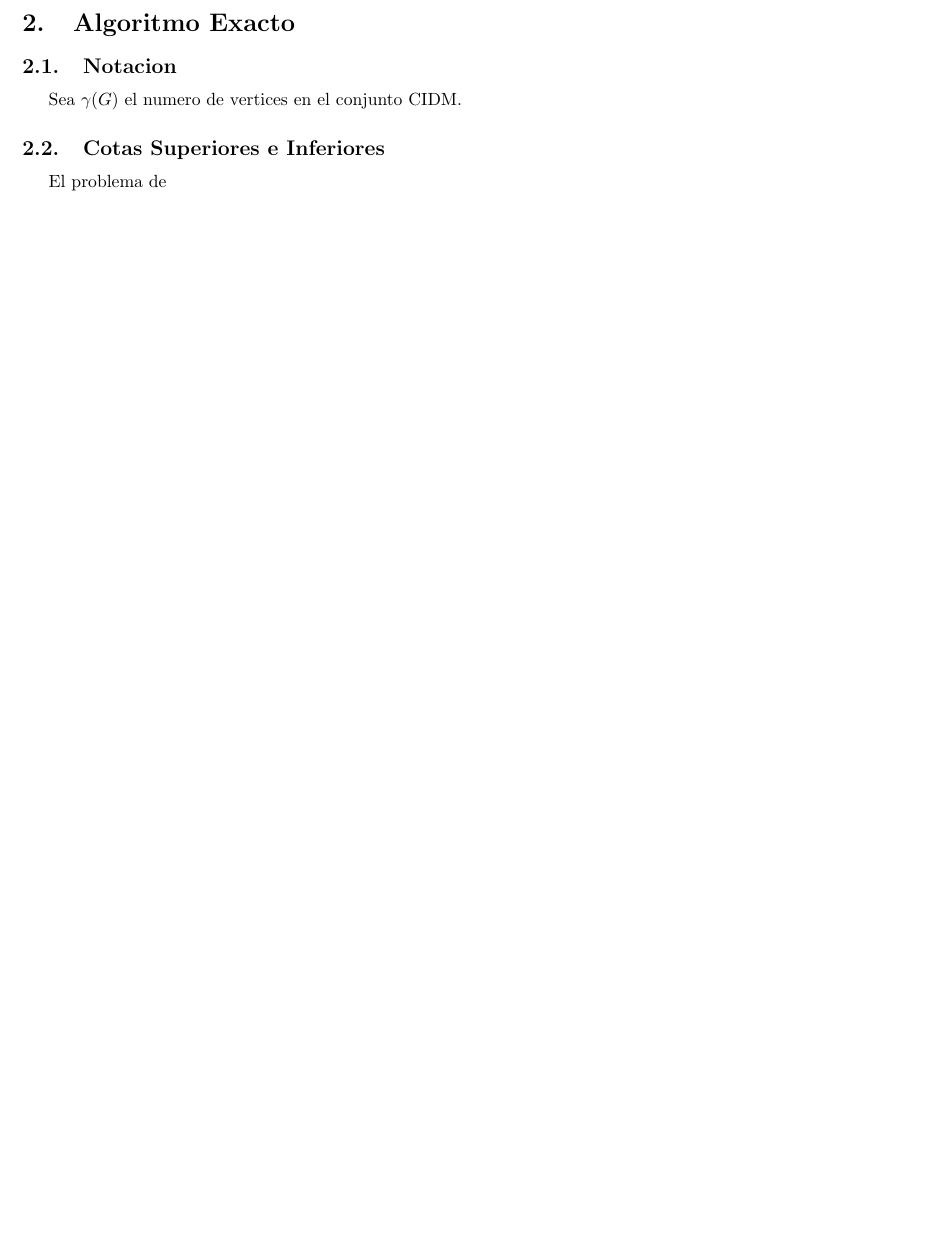
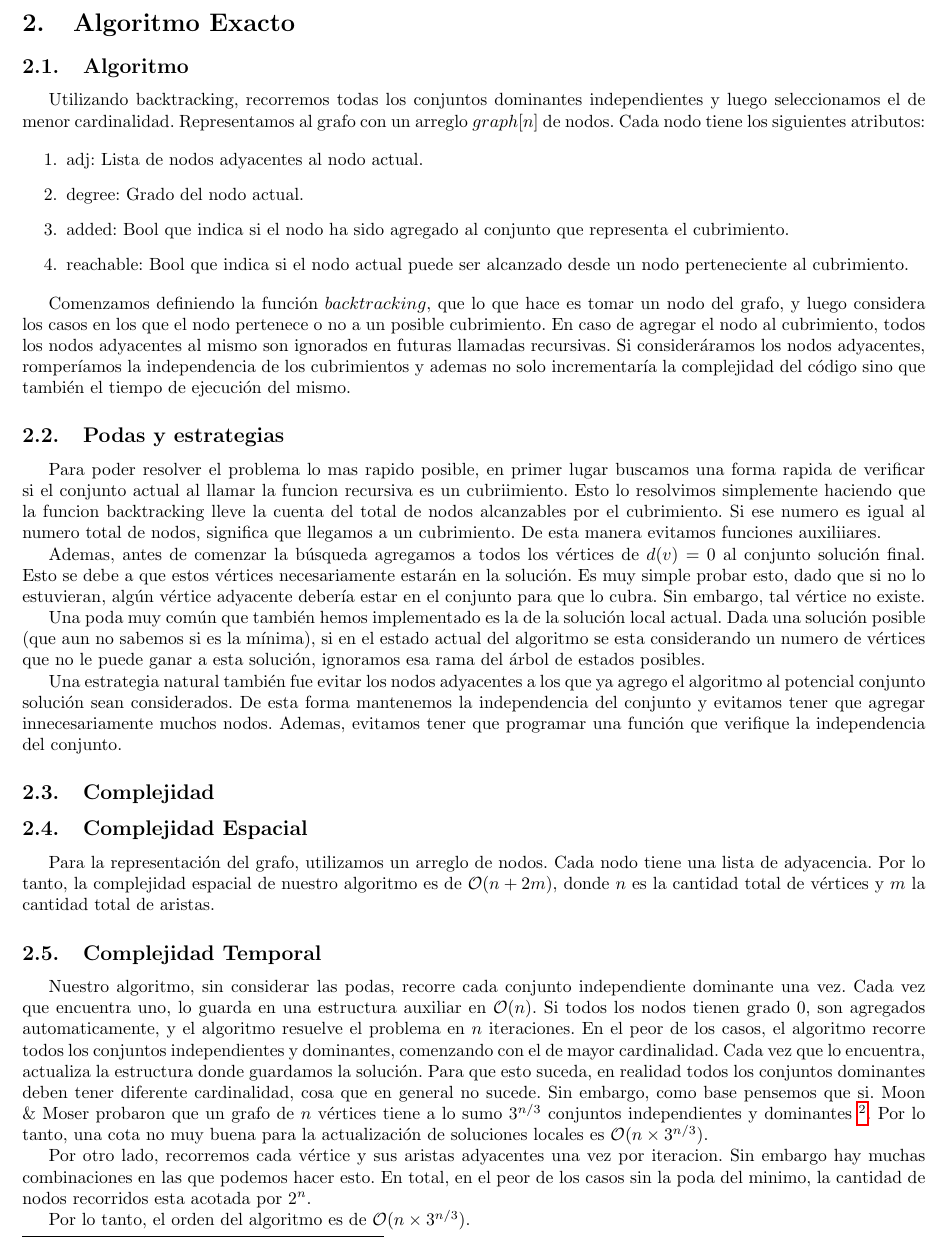
Before and after one commit to mbaigorria/algo3-tp3, a LaTeX document (informe/informe.tex, which reads informe/backtracking.tex): part of page 5 of 5 before the commit and part of page 5 of 9 after it, cut so that both start at the same text, the shorter picture padded with empty space. Compiled offline with pdfLaTeX.

Commit message:
Avances informe.

```diff
--- a/informe/backtracking.tex
+++ b/informe/backtracking.tex
@@ -1,9 +1,38 @@
 \section{Algoritmo Exacto}
 
-\subsection{Notacion}
+\subsection{Algoritmo}
+Utilizando backtracking, recorremos todas los conjuntos dominantes independientes y luego seleccionamos el de menor cardinalidad.
+Representamos al grafo con un arreglo $graph[n]$ de nodos. Cada nodo tiene los siguientes atributos:
 
-Sea $\gamma(G)$ el numero de vertices en el conjunto CIDM.
+\begin{enumerate}
+	\item adj: Lista de nodos adyacentes al nodo actual.
+	\item degree: Grado del nodo actual.
+	\item added: Bool que indica si el nodo ha sido agregado al conjunto que representa el cubrimiento.
+	\item reachable: Bool que indica si el nodo actual puede ser alcanzado desde un nodo perteneciente al cubrimiento.
+\end{enumerate}
 
-\subsection{Cotas Superiores e Inferiores}
+Comenzamos definiendo la función $backtracking$, que lo que hace es tomar un nodo del grafo, y luego considera los casos en los que el nodo pertenece o no a un posible cubrimiento. En caso de agregar el nodo al cubrimiento, todos los nodos adyacentes al mismo son ignorados en futuras llamadas recursivas. Si consideráramos los nodos adyacentes, romperíamos la independencia de los  cubrimientos y ademas no solo incrementaría la complejidad del código sino que también el tiempo de ejecución del mismo.
 
-El problema de
+\subsection{Podas y estrategias}
+
+Para poder resolver el problema lo mas rapido posible, en primer lugar buscamos una forma rapida de verificar si el conjunto actual al llamar la funcion recursiva es un cubriimiento. Esto lo resolvimos simplemente haciendo que la funcion backtracking lleve la cuenta del total de nodos alcanzables por el cubrimiento. Si ese numero es igual al numero total de nodos, significa que llegamos a un cubrimiento. De esta manera evitamos funciones auxiliiares.
+
+Ademas, antes de comenzar la búsqueda agregamos a todos los vértices de $d(v) = 0$ al conjunto solución final. Esto se debe a que estos vértices necesariamente estarán en la solución. Es muy simple probar esto, dado que si no lo estuvieran, algún vértice adyacente debería estar en el conjunto para que lo cubra. Sin embargo, tal vértice no existe.
+
+Una poda muy común que también hemos implementado es la de la solución local actual. Dada una solución posible (que aun no sabemos si es la mínima), si en el estado actual del algoritmo se esta considerando un numero de vértices que no le puede ganar a esta solución, ignoramos esa rama del árbol de estados posibles.
+
+Una estrategia natural también fue evitar los nodos adyacentes a los que ya agrego el algoritmo al potencial conjunto solución sean considerados. De esta forma mantenemos la independencia del conjunto y evitamos tener que agregar innecesariamente muchos nodos. Ademas, evitamos tener que programar una función que verifique la independencia del conjunto.
+
+\subsection{Complejidad}
+
+\subsection{Complejidad Espacial}
+Para la representación del grafo, utilizamos un arreglo de nodos. Cada nodo tiene una lista de adyacencia. Por lo tanto, la complejidad espacial de nuestro algoritmo es de \order{n + 2m}, donde $n$ es la cantidad total de vértices y $m$ la cantidad total de aristas.
+
+\subsection{Complejidad Temporal}
+Nuestro algoritmo, sin considerar las podas, recorre cada conjunto independiente dominante una vez. Cada vez que encuentra uno, lo guarda en una estructura auxiliar en \order{n}. Si todos los nodos tienen grado 0, son agregados automaticamente, y el algoritmo resuelve el problema en $n$ iteraciones.
+En el peor de los casos, el algoritmo recorre todos los conjuntos independientes y dominantes, comenzando con el de mayor cardinalidad. Cada vez que lo encuentra, actualiza la estructura donde guardamos la solución. Para que esto suceda, en realidad todos los conjuntos dominantes deben tener diferente cardinalidad, cosa que en general no sucede. Sin embargo, como base pensemos que si. Moon \& Moser probaron que un grafo de $n$ vértices tiene a lo sumo $3^{n/3}$ conjuntos independientes y dominantes
+\footnote{Moon, J. W.; Moser, Leo (1965), 'On cliques in graphs', Israel Journal of Mathematics 3 (1): 23–28, doi:10.1007/BF02760024}. Por lo tanto, una cota no muy buena para la actualización de soluciones locales es \order{n \times 3^{n/3}}.
+
+Por otro lado, recorremos cada vértice y sus aristas adyacentes una vez por iteracion. Sin embargo hay muchas combinaciones en las que podemos hacer esto. En total, en el peor de los casos sin la poda del minimo, la cantidad de nodos recorridos esta acotada por $2^n$.
+
+Por lo tanto, el orden del algoritmo es de \order{n \times 3^{n/3}}.
--- a/informe/informe.tex
+++ b/informe/informe.tex
@@ -111,4 +111,6 @@ Segunda entrega &         &      \\ \hline
 
 \input{introduccion}
 \newpage
+
 \input{backtracking}
+\newpage
```
Also changed, not shown: informe/informe.pdf, informe/informe.tex (12 more changed lines), 1 other file.
